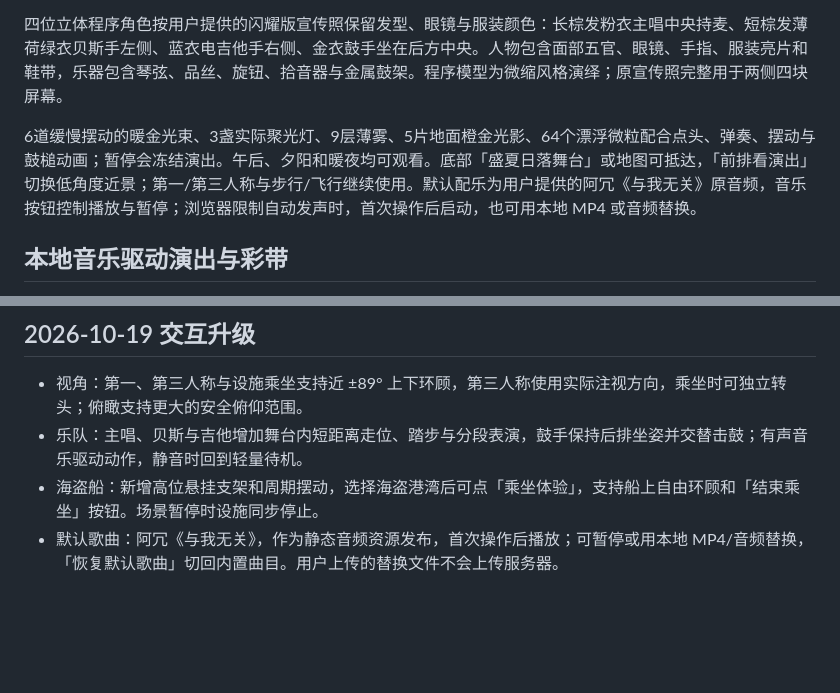
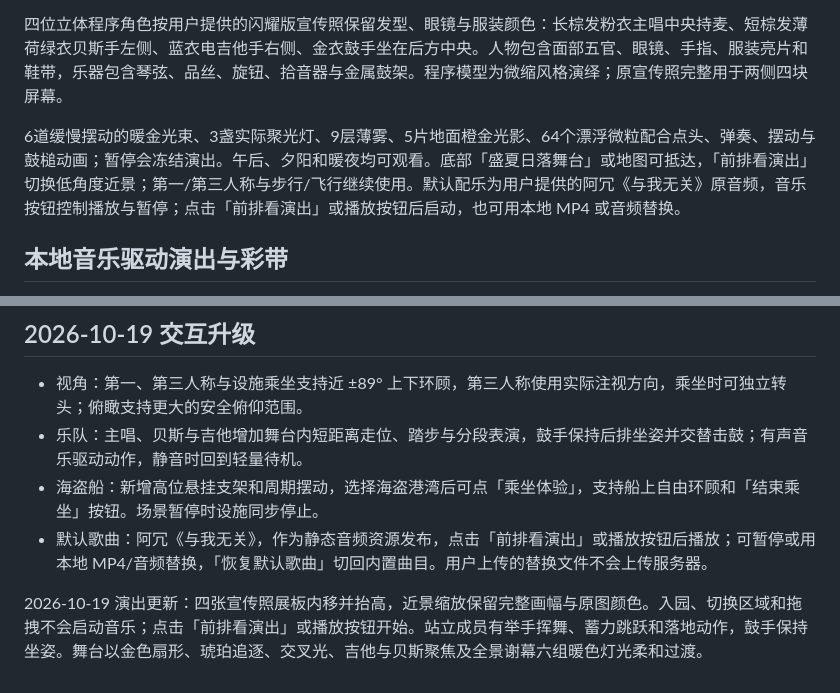
Before and after one commit to xuyu666/starwish-wonderland, a Markdown page: assets/制作方案.md, 2 parts joined by grey strips. Rendered like a GitHub page; blank space fills up the shorter version.

```diff
--- a/assets/制作方案.md
+++ b/assets/制作方案.md
@@ -56,7 +56,7 @@ WASD或方向键移动，F切换走路/飞行，Space上升、Shift下降，左S
 
 四位立体程序角色按用户提供的闪耀版宣传照保留发型、眼镜与服装颜色：长棕发粉衣主唱中央持麦、短棕发薄荷绿衣贝斯手左侧、蓝衣电吉他手右侧、金衣鼓手坐在后方中央。人物包含面部五官、眼镜、手指、服装亮片和鞋带，乐器包含琴弦、品丝、旋钮、拾音器与金属鼓架。程序模型为微缩风格演绎；原宣传照完整用于两侧四块屏幕。
 
-6道缓慢摆动的暖金光束、3盏实际聚光灯、9层薄雾、5片地面橙金光影、64个漂浮微粒配合点头、弹奏、摆动与鼓槌动画；暂停会冻结演出。午后、夕阳和暖夜均可观看。底部「盛夏日落舞台」或地图可抵达，「前排看演出」切换低角度近景；第一/第三人称与步行/飞行继续使用。默认配乐为用户提供的阿冗《与我无关》原音频，音乐按钮控制播放与暂停；浏览器限制自动发声时，首次操作后启动，也可用本地 MP4 或音频替换。
+6道缓慢摆动的暖金光束、3盏实际聚光灯、9层薄雾、5片地面橙金光影、64个漂浮微粒配合点头、弹奏、摆动与鼓槌动画；暂停会冻结演出。午后、夕阳和暖夜均可观看。底部「盛夏日落舞台」或地图可抵达，「前排看演出」切换低角度近景；第一/第三人称与步行/飞行继续使用。默认配乐为用户提供的阿冗《与我无关》原音频，音乐按钮控制播放与暂停；点击「前排看演出」或播放按钮后启动，也可用本地 MP4 或音频替换。
 
 
 ## 本地音乐驱动演出与彩带
@@ -71,4 +71,7 @@ WASD或方向键移动，F切换走路/飞行，Space上升、Shift下降，左S
 - 视角：第一、第三人称与设施乘坐支持近 ±89° 上下环顾，第三人称使用实际注视方向，乘坐时可独立转头；俯瞰支持更大的安全俯仰范围。
 - 乐队：主唱、贝斯与吉他增加舞台内短距离走位、踏步与分段表演，鼓手保持后排坐姿并交替击鼓；有声音乐驱动动作，静音时回到轻量待机。
 - 海盗船：新增高位悬挂支架和周期摆动，选择海盗港湾后可点「乘坐体验」，支持船上自由环顾和「结束乘坐」按钮。场景暂停时设施同步停止。
-- 默认歌曲：阿冗《与我无关》，作为静态音频资源发布，首次操作后播放；可暂停或用本地 MP4/音频替换，「恢复默认歌曲」切回内置曲目。用户上传的替换文件不会上传服务器。
+- 默认歌曲：阿冗《与我无关》，作为静态音频资源发布，点击「前排看演出」或播放按钮后播放；可暂停或用本地 MP4/音频替换，「恢复默认歌曲」切回内置曲目。用户上传的替换文件不会上传服务器。
+
+
+2026-10-19 演出更新：四张宣传照展板内移并抬高，近景缩放保留完整画幅与原图颜色。入园、切换区域和拖拽不会启动音乐；点击「前排看演出」或播放按钮开始。站立成员有举手挥舞、蓄力跳跃和落地动作，鼓手保持坐姿。舞台以金色扇形、琥珀追逐、交叉光、吉他与贝斯聚焦及全景谢幕六组暖色灯光柔和过渡。
```
Also changed, not shown: assets/资产管理.md (+6 -1 lines).
